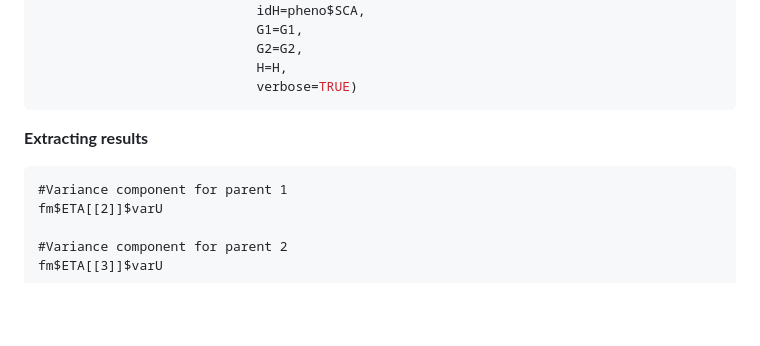
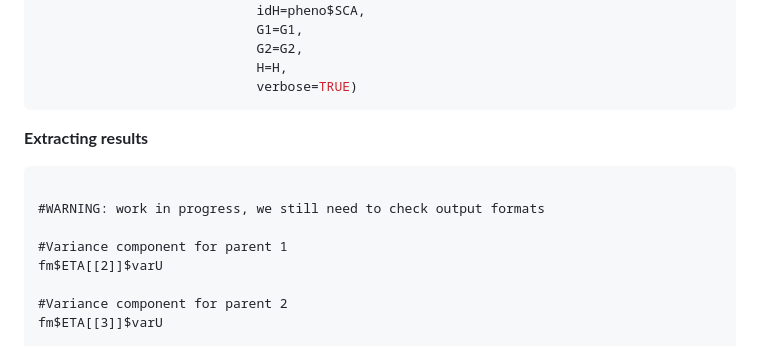
Before and after one commit to gdlc/BGLR-R, a Markdown page: apps/Hybrid_prediction/README.md, the part around the change. Drawn GitHub-style; blank space fills up the shorter version.

`````diff
--- a/apps/Hybrid_prediction/README.md
+++ b/apps/Hybrid_prediction/README.md
@@ -108,6 +108,9 @@ H<-kronecker(G1,G2,make.dimnames=TRUE)
 
 **Extracting results**
 ````
+
+#WARNING: work in progress, we still need to check output formats
+
 #Variance component for parent 1
 fm$ETA[[2]]$varU
 
`````
